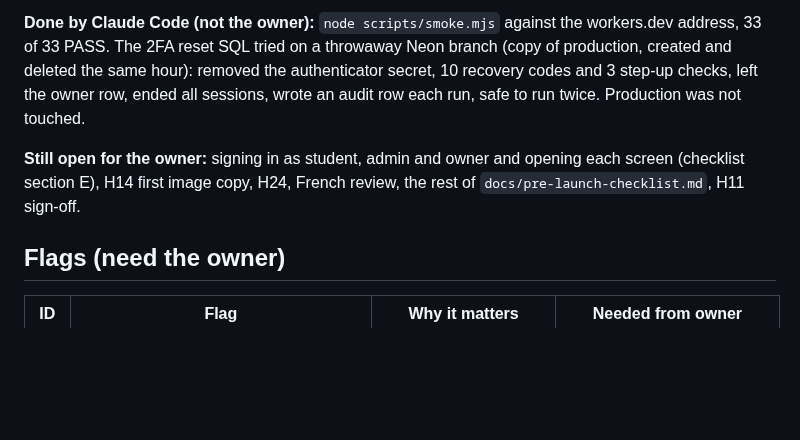
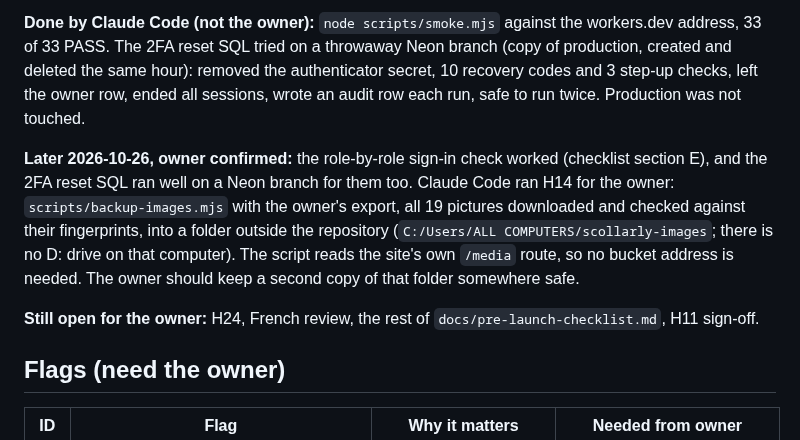
Before and after one commit to DivineGima/scollarly, a Markdown page: tracker/tracker_1.md, the part around the change. Drawn GitHub-style; blank space fills up the shorter version.

Commit message:
docs: recovery doc uses the site's own /media address for the image copy, tracker records the first copy (H14)
Co-Authored-By: Claude Sonnet 5.5 <noreply@anthropic.com>

```diff
--- a/tracker/tracker_1.md
+++ b/tracker/tracker_1.md
@@ -694,7 +694,9 @@ The one 9 ms request is a single worst case; the gate is the p95. The content an
 
 **Done by Claude Code (not the owner):** `node scripts/smoke.mjs` against the workers.dev address, 33 of 33 PASS. The 2FA reset SQL tried on a throwaway Neon branch (copy of production, created and deleted the same hour): removed the authenticator secret, 10 recovery codes and 3 step-up checks, left the owner row, ended all sessions, wrote an audit row each run, safe to run twice. Production was not touched.
 
-**Still open for the owner:** signing in as student, admin and owner and opening each screen (checklist section E), H14 first image copy, H24, French review, the rest of `docs/pre-launch-checklist.md`, H11 sign-off.
+**Later 2026-10-26, owner confirmed:** the role-by-role sign-in check worked (checklist section E), and the 2FA reset SQL ran well on a Neon branch for them too. Claude Code ran H14 for the owner: `scripts/backup-images.mjs` with the owner's export, all 19 pictures downloaded and checked against their fingerprints, into a folder outside the repository (`C:/Users/ALL COMPUTERS/scollarly-images`; there is no D: drive on that computer). The script reads the site's own `/media` route, so no bucket address is needed. The owner should keep a second copy of that folder somewhere safe.
+
+**Still open for the owner:** H24, French review, the rest of `docs/pre-launch-checklist.md`, H11 sign-off.
 
 ## Flags (need the owner)
 
```
Also changed, not shown: docs/recovery.md (+3 -3 lines).
